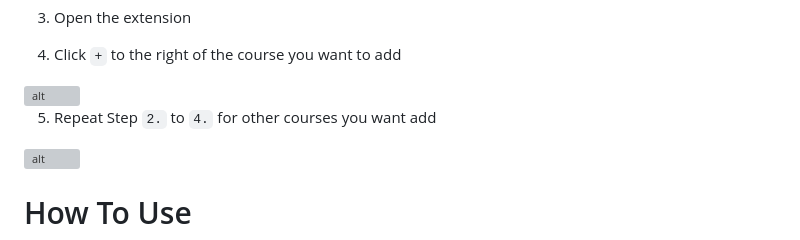
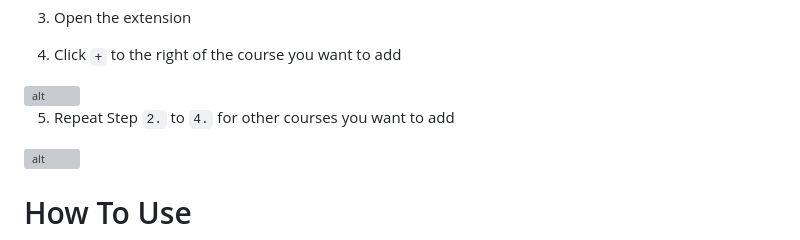
Before and after one commit to buttonbugs/Arizona-D2L-to-Notion, a Markdown page: README.md, the part around the change. GitHub-like rendering; grey boxes are pictures that could not be loaded.

Commit message:
Update README.md
correct an grammatical mistake

```diff
--- a/README.md
+++ b/README.md
@@ -343,7 +343,7 @@ Open Notion Desktop App and follow the instructions to sign up or log in
   />
 </picture>
 
-5. Repeat Step `2.` to `4.` for other courses you want add
+5. Repeat Step `2.` to `4.` for other courses you want to add
 <!--
 <picture>
   <source
```
